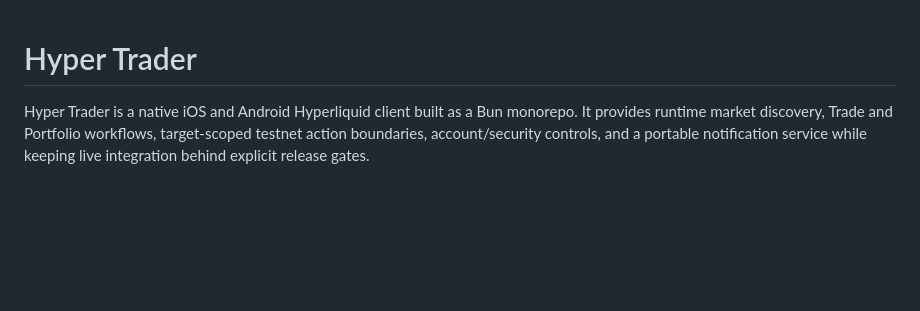
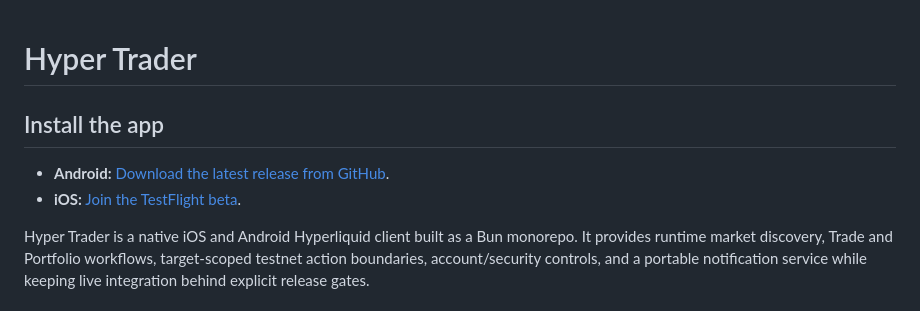
Before and after one commit to stonega/hyper-trader, a Markdown page: README.md, the part around the change. GitHub-like rendering; blank space fills up the shorter version.

Commit message:
docs: add app installation links

```diff
--- a/README.md
+++ b/README.md
@@ -1,4 +1,9 @@
 # Hyper Trader
+
+## Install the app
+
+- **Android:** [Download the latest release from GitHub](https://github.com/stonega/hyper-trader/releases/latest).
+- **iOS:** [Join the TestFlight beta](https://testflight.apple.com/join/rH1jujw4).
 
 Hyper Trader is a native iOS and Android Hyperliquid client built as a Bun
 monorepo. It provides runtime market discovery, Trade and Portfolio workflows,
```
